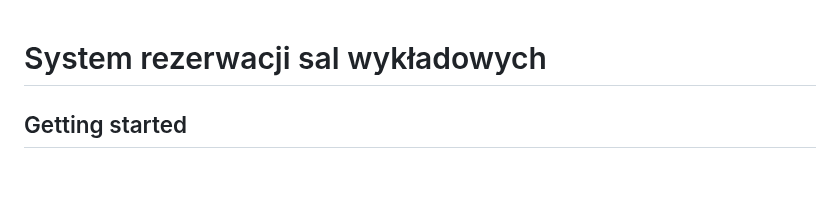
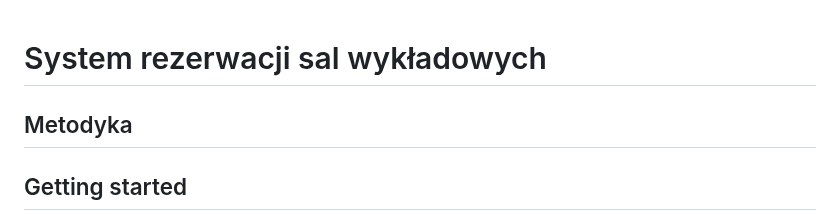
Before and after one commit to K-Kabak/system-rezerwacji-sal-wykladowych, a Markdown page: README.md, the part around the change. GitHub-like rendering; blank space fills up the shorter version.

```diff
--- a/README.md
+++ b/README.md
@@ -1,4 +1,15 @@
 # System rezerwacji sal wykładowych
+
+## Metodyka
+
+
+
+
+
+
+
+
+
 
 
 
```
